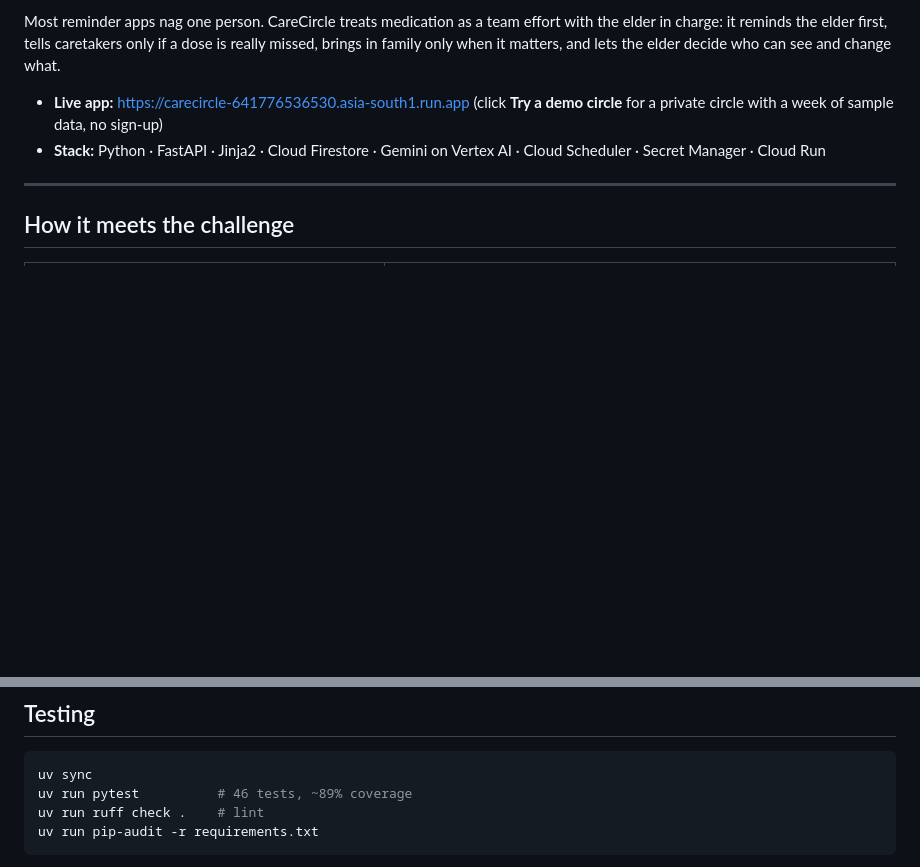
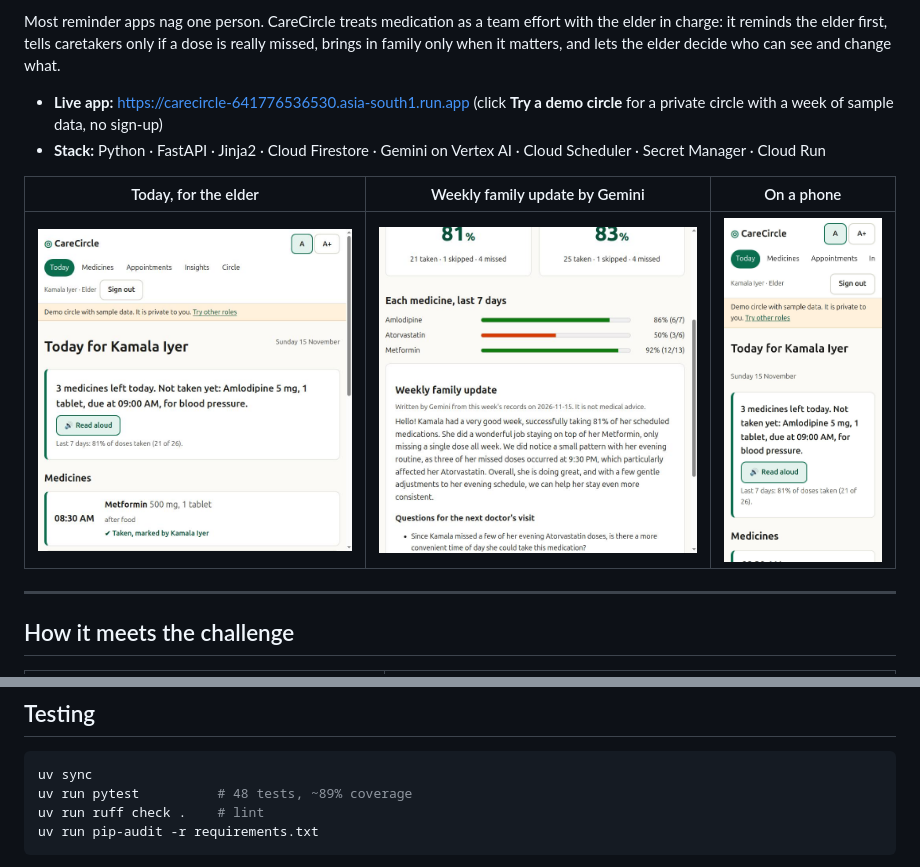
Before and after one commit to aryangorde6/carecircle, a Markdown page: README.md, 2 parts joined by grey strips. GitHub-like rendering; pictures changed too: docs/insights.jpg (added), docs/mobile.jpg (added), docs/today.jpg (added); blank space fills up the shorter version.

````diff
--- a/README.md
+++ b/README.md
@@ -6,6 +6,10 @@ Most reminder apps nag one person. CareCircle treats medication as a team effort
 
 - **Live app:** https://carecircle-641776536530.asia-south1.run.app (click **Try a demo circle** for a private circle with a week of sample data, no sign-up)
 - **Stack:** Python · FastAPI · Jinja2 · Cloud Firestore · Gemini on Vertex AI · Cloud Scheduler · Secret Manager · Cloud Run
+
+| Today, for the elder | Weekly family update by Gemini | On a phone |
+|---|---|---|
+| ![Today screen: large text summary saying one dose is not taken yet, a Read aloud button and the day's medicines](docs/today.jpg) | ![Insights: 7- and 30-day adherence, a bar per medicine and a Gemini-written weekly summary with questions for the doctor](docs/insights.jpg) | ![The Today screen on a 375-pixel-wide phone, with the same large text and buttons](docs/mobile.jpg) |
 
 ---
 
@@ -126,7 +130,7 @@ Server-rendered pages with one small CSS file and one small script, gzip compres
 
 ```bash
 uv sync
-uv run pytest          # 46 tests, ~89% coverage
+uv run pytest          # 48 tests, ~89% coverage
 uv run ruff check .    # lint
 uv run pip-audit -r requirements.txt
 ```
````
Also changed, not shown: 3 other files.
